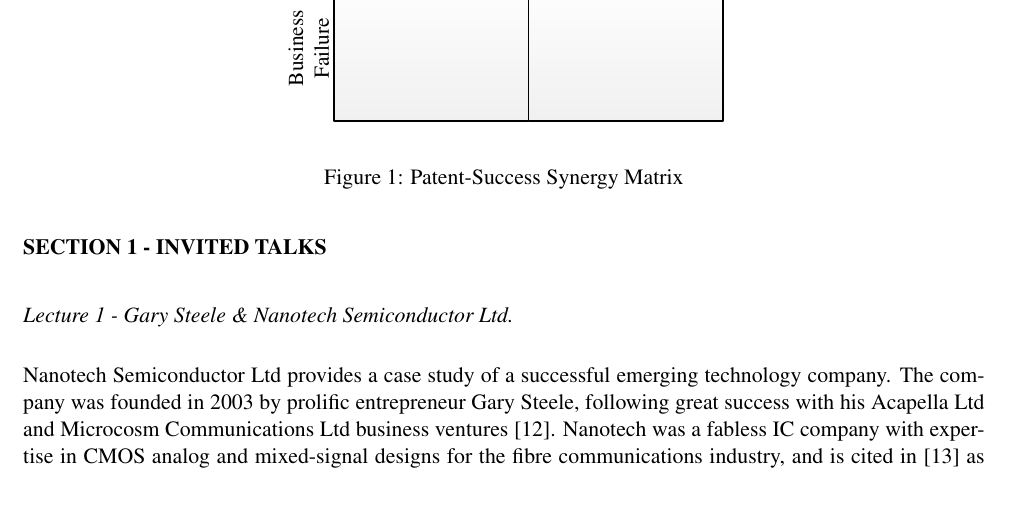
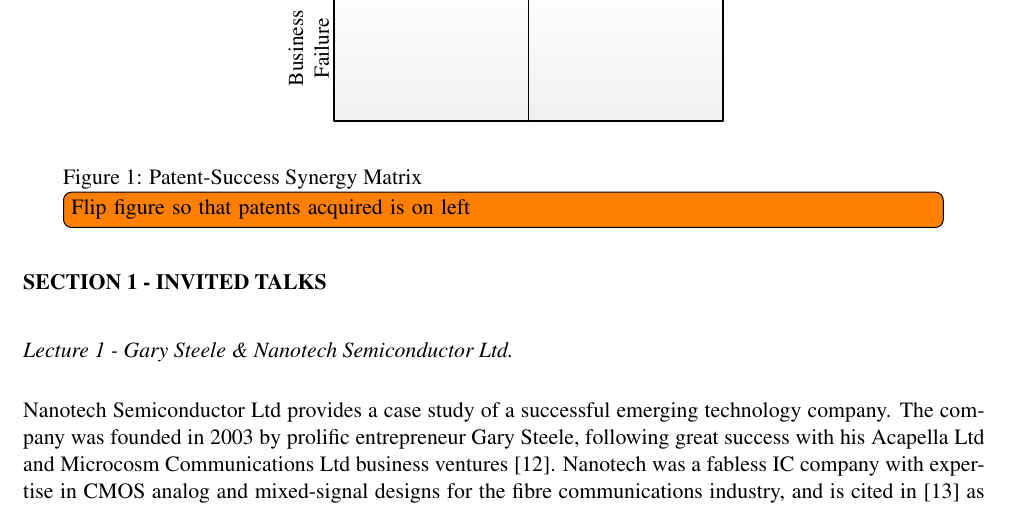
Before and after one commit to TheSmiff/ELEC6049, a LaTeX document (Report2/Report.tex, which reads Report2/Introduction.tex): part of page 3 of 19, cut so that both start at the same text. Compiled offline with pdfLaTeX.

Commit message:
Added a todo note about the figure

```diff
--- a/Report2/Introduction.tex
+++ b/Report2/Introduction.tex
@@ -73,7 +73,7 @@
 \begin{figure}
 \centering
 \includegraphics[width=0.5\textwidth]{./Figures/SuccessMatrix.pdf}
-\caption{Patent-Success Synergy Matrix}
+\caption{Patent-Success Synergy Matrix \todo[inline]{Flip figure so that patents acquired is on left}}
 \label{fig:synergymatrix}
 \end{figure}
 
```
Also changed, not shown: Report2/Introduction.tex (2 more changed lines).
